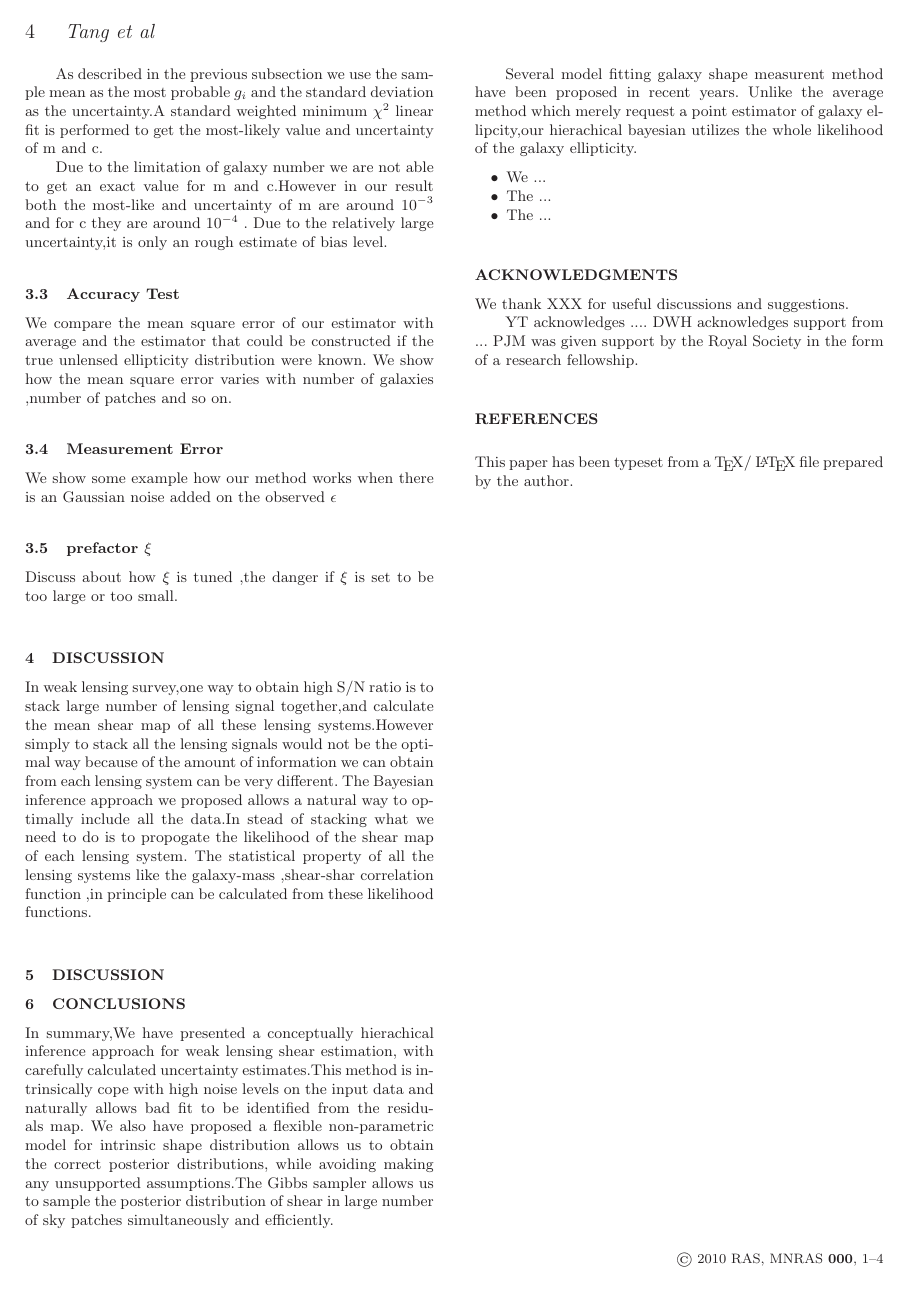
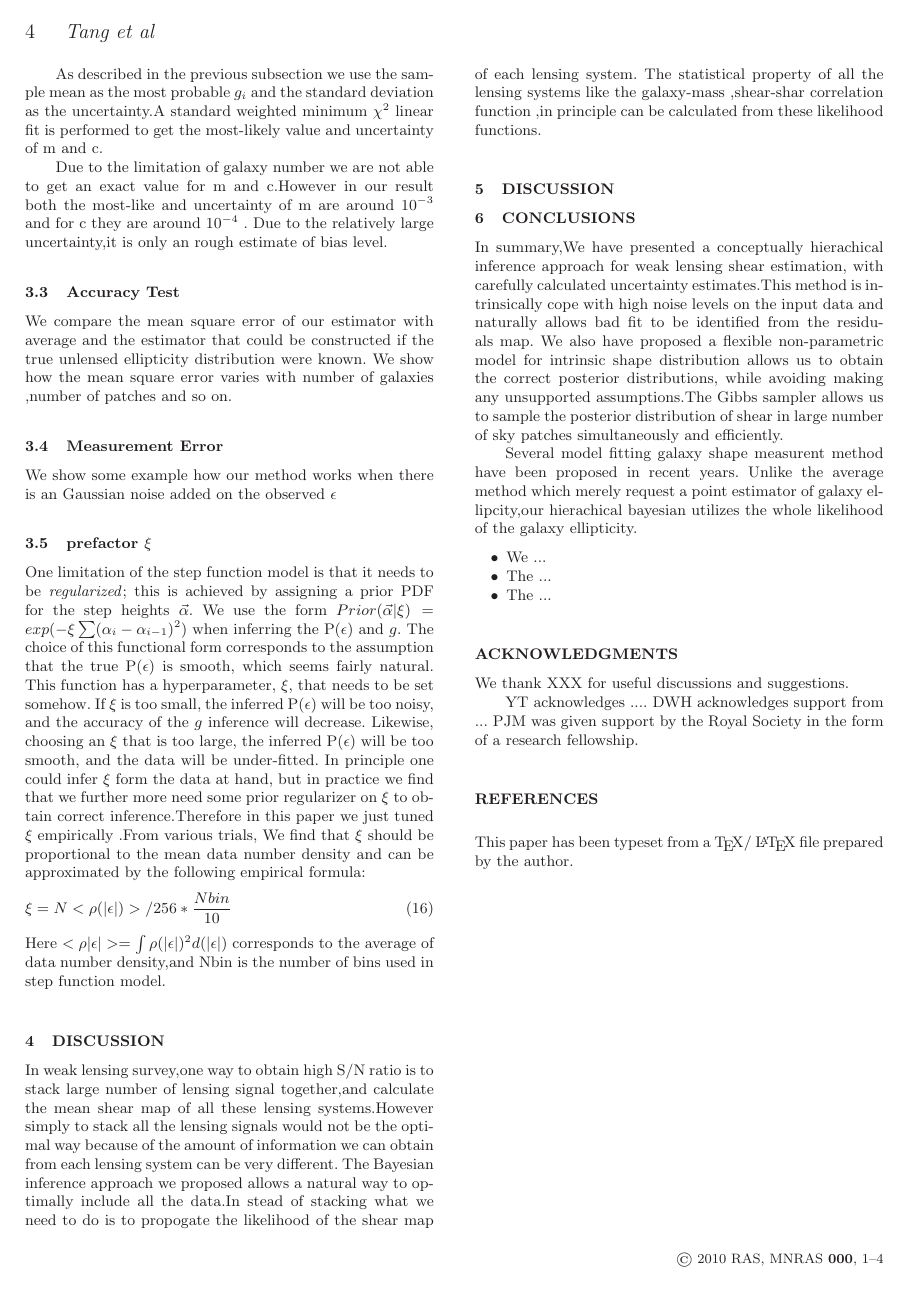
Before and after one commit to julywater/WeakLensing, a LaTeX paper (docs/ms.tex): page 4 of 4. Compiled offline with LaTeX, dvips and Ghostscript; a LaTeX package or settings file that is missing is left out.

Commit message:
Update ms.tex

```diff
--- a/docs/ms.tex
+++ b/docs/ms.tex
@@ -448,8 +448,28 @@ noise added on the observed $\epsilon$
 
 \subsection{prefactor $\xi$}
 
-Discuss about how $\xi$ is tuned ,the danger if $\xi$ is set to
-be too large or too small.
+One limitation of the step function model is that it needs to be \textit{regularized};
+this is achieved by assigning a prior PDF for the step heights $\vec{\alpha}$.
+We use the form $Prior(\vec{\alpha}|\xi)=exp(-\xi\sum(\alpha_{i}-\alpha_{i-1})^{2})$
+when inferring the P($\epsilon$) and $g$. The choice of this functional
+form corresponds to the assumption that the true P($\epsilon$) is
+smooth, which seems fairly natural. This function has a hyperparameter,
+$\xi$, that needs to be set somehow. If $\xi$ is too small, the
+inferred P($\epsilon$) will be too noisy, and the accuracy of the
+$g$ inference will decrease. Likewise, choosing an $\xi$ that is
+too large, the inferred P($\epsilon$) will be too smooth, and the
+data will be under-fitted. In principle one could infer $\xi$ form
+the data at hand, but in practice we find that we further more need some
+prior regularizer on $\xi$ to obtain correct inference.Therefore in this paper
+we just tuned $\xi$ empirically .From various trials, We find
+that $\xi$ should be proportional to the mean data number density and can
+be approximated by the following empirical formula:
+\begin{equation}
+\xi=N<\rho(|\epsilon|)>/256*\frac{Nbin}{10}
+\end{equation}
+Here $<\rho|\epsilon|>=\int\rho(|\epsilon|)^{2}d(|\epsilon|)$ corresponds
+to the average of data number density,and Nbin is the number of bins used
+in step function model.
 
 %%%%%%%%%%%%%%%%%%%%%%%%%%%%%%%%%%%%%%%%%%%%%%%%%%%%%%%%%%%%%%%%%%%%%%%%
 %%  SECTION N: XXX
```
